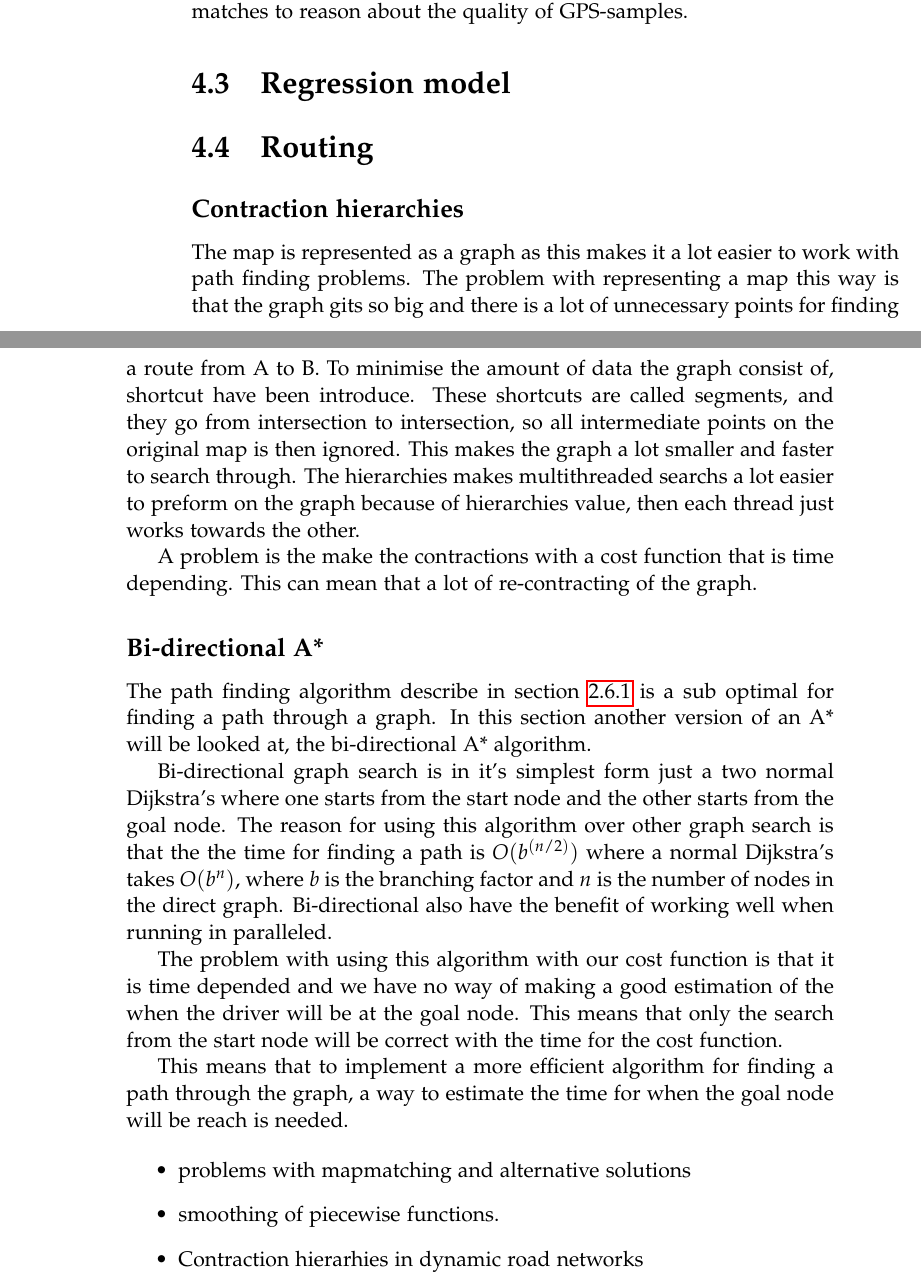
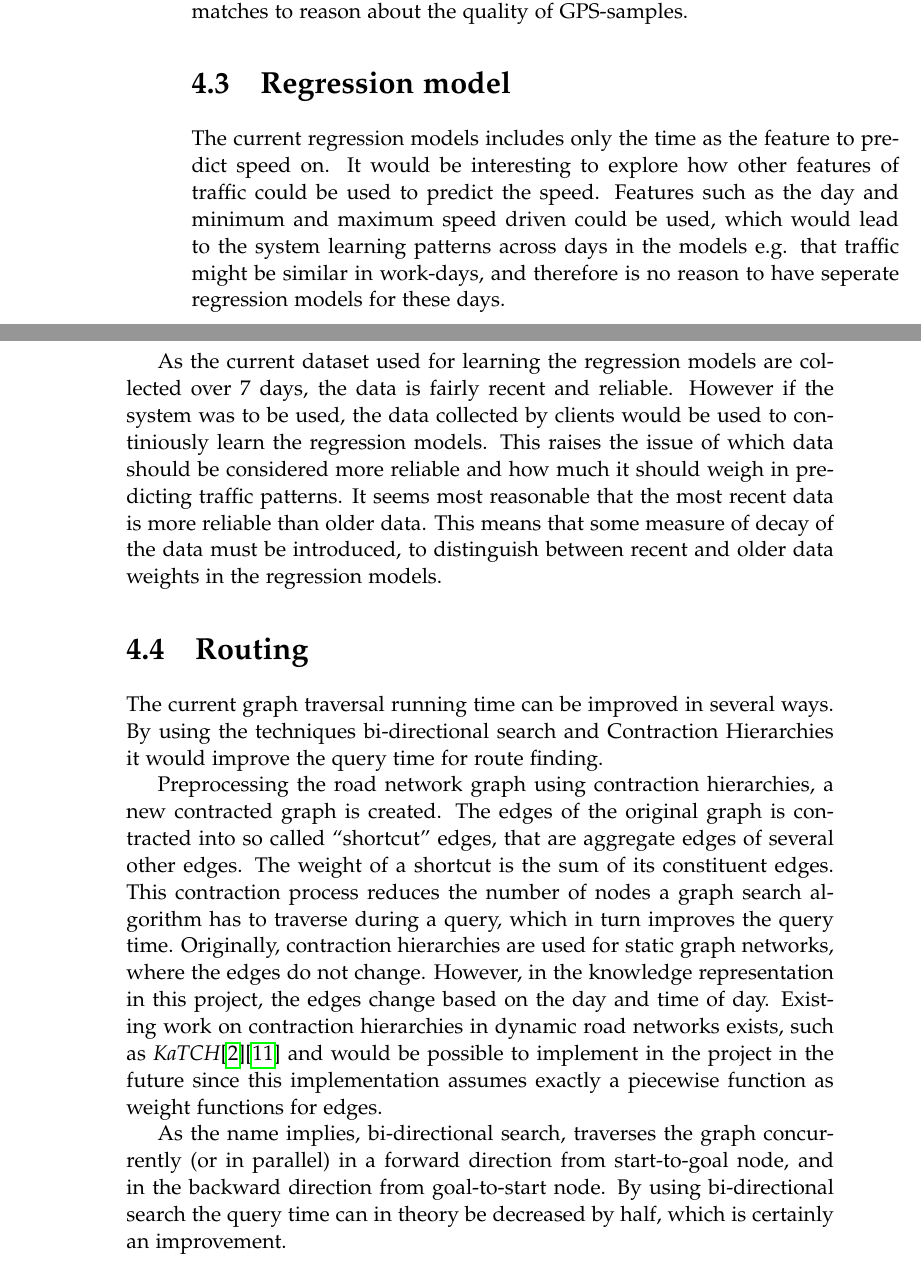
Before and after one commit to MortenRP/P5, a LaTeX thesis (report/master.tex, which reads report/sections/future-work.tex): two parts of pages 56 and 57 of 65, joined at a grey line, cut so that both start at the same text. Compiled offline with pdfLaTeX.

Commit message:
fix michaels fuckup

```diff
--- a/report/sections/future-work.tex
+++ b/report/sections/future-work.tex
@@ -27,38 +27,17 @@ More closely evaluating alternative map-matching tools or implementing a map-mat
 %This means that the map data need to look at again to fix these errors. A solution would be to build the map-matchere ourselves "it was out of this project scope". It would allow us the merge the mapping and error detection into one process. Another possible solution could be to use another map-matching program, but more time would be need to make an informed decision on which of the service from section \ref{sec:mapmatching} to or if non of them are usable.
 
 \section{Regression model}
+The current regression models includes only the time as the feature to predict speed on. It would be interesting to explore how other features of traffic could be used to predict the speed. Features such as the day and minimum and maximum speed driven could be used, which would lead to the system learning patterns across days in the models e.g.  that traffic might be similar in work-days, and therefore is no reason to have seperate regression models for these days.
+
+As the current dataset used for learning the regression models are collected over 7 days, the data is fairly recent and reliable. However if the system was to be used, the data collected by clients would be used to continiously learn the regression models. This raises the issue of which data should be considered more reliable and how much it should weigh in predicting traffic patterns. It seems most reasonable that the most recent data is more reliable than older data. This means that some measure of decay of the data must be introduced, to distinguish between recent and older data weights in the regression models.
 
 \section{Routing}
+The current graph traversal running time can be improved in several ways. By using the techniques bi-directional search and Contraction Hierarchies it would improve the query time for route finding.
 
-\subsection*{Contraction hierarchies}\label{sec:future:contraction-hierarchies}
-% What is it?
-% Why use it?
-% How do we use it?
-The map is represented as a graph as this makes it a lot easier to work with path finding problems. The problem with representing a map this way is that the graph gits so big and there is a lot of unnecessary points for finding a route from A to B. To minimise the amount of data the graph consist of, shortcut have been introduce. These shortcuts are called segments, and they go from intersection to intersection, so all intermediate points on the original map is then ignored. This makes the graph a lot smaller and faster to search through. The hierarchies makes multithreaded searchs a lot easier to preform on the graph because of hierarchies value, then each thread just works towards the other.
+Preprocessing the road network graph using contraction hierarchies, a new contracted graph is created. The edges of the original graph is contracted into so called “shortcut” edges, that are aggregate edges of  several other edges. The weight of a shortcut is the sum of its constituent edges. This contraction process reduces the number of nodes a graph search algorithm has to traverse during a query, which in turn improves the query time.
+Originally, contraction hierarchies are used for static graph networks, where the edges do not change. However, in the knowledge representation in this project, the edges change based on the day and time of day. Existing work on  contraction hierarchies in dynamic road networks exists,  such as \emph{KaTCH}\cite{KaTCH}\cite{KaTCHi} and would be possible to implement in the project in the future since this implementation assumes exactly a piecewise function as weight functions for edges.
 
-A problem is the make the contractions with a cost function that is time depending. This can mean that a lot of re-contracting of the graph.
-
-
-\subsection*{Bi-directional A*} \label{algorithms}
-The path finding algorithm describe in section \ref{sec:pathfinding} is a sub optimal for finding a path through a graph. In this section another version of an A* will be looked at, the bi-directional A* algorithm.
-
-Bi-directional graph search is in it's simplest form just a two normal Dijkstra’s where one starts from the start node and the other starts from the goal node.
-% Why use it?
-The reason for using this algorithm over other graph search is that the the time for finding a path is $O(b^{(n/2)})$ where a normal Dijkstra’s takes $O(b^{n})$, where $b$ is the branching factor and $n$ is the number of nodes in the direct graph. Bi-directional also have the benefit of working well when running in paralleled.
-
-The problem with using this algorithm with our cost function is that it is time depended and we have no way of making a good estimation of the when the driver will be at the goal node. This means that only the search from the start node will be correct with the time for the cost function.
-
-This means that to implement a more efficient algorithm for finding a path through the graph, a way to estimate the time for when the goal node will be reach is needed.
-
-
-\begin{itemize}
-	\item problems with mapmatching and alternative solutions
-	\item smoothing of piecewise functions.
-	\item Contraction hierarhies in dynamic road networks
-	\item Utility/decay på kilder til observationer under regression generation
-	\item better cleaning of GPX files (some problems with a LOT of inferred roads with no waypoints)
-	\item include more features in the prediction. Min/max speed, number of vehicles on road etc....
-\end{itemize}
+As the name implies, bi-directional search, traverses the graph concurrently (or in parallel) in a forward direction from start-to-goal node, and in the backward direction from goal-to-start node. By using bi-directional search the query time can in theory be decreased by half, which is certainly an improvement.
 
 \section{Client-Server features}
 There are several things that could be added to the client and server as future work, things that we would have done if we had more time.
```
